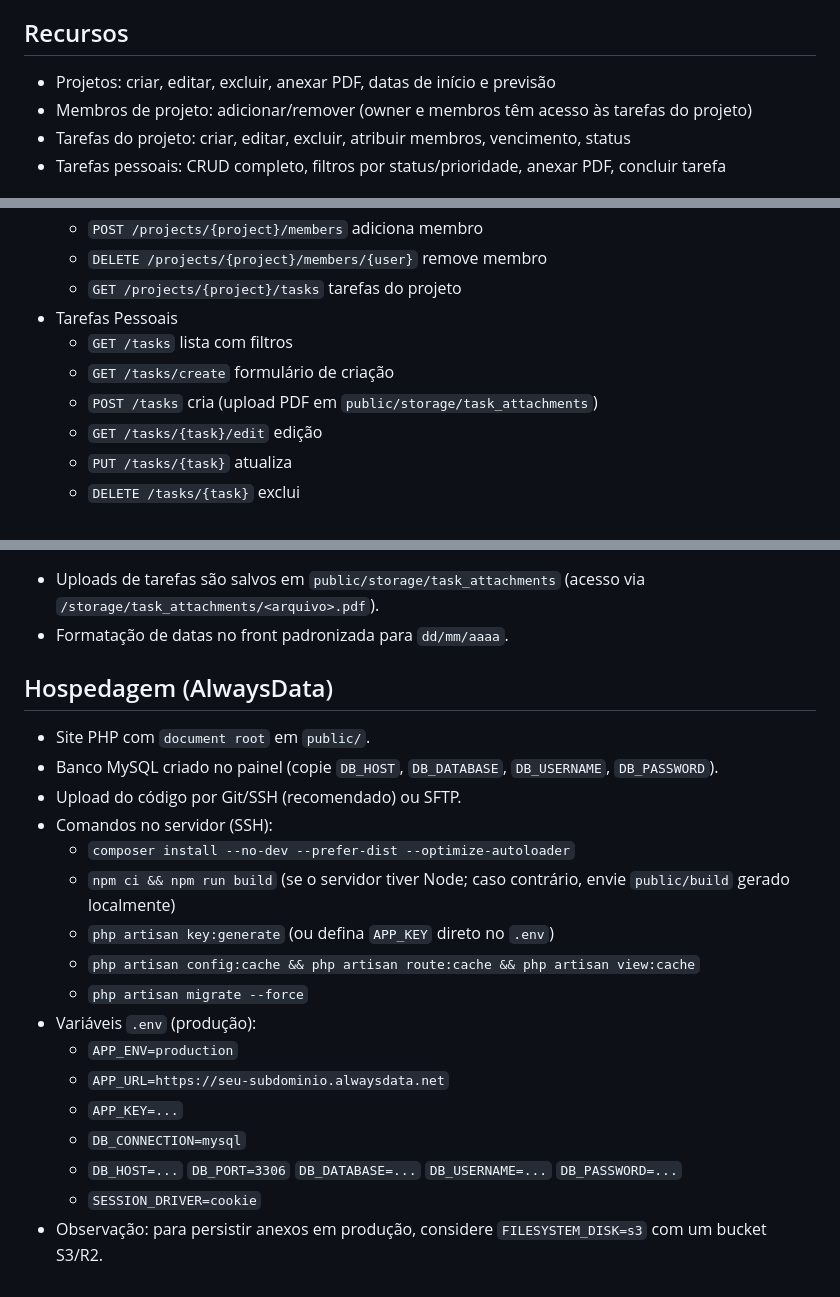
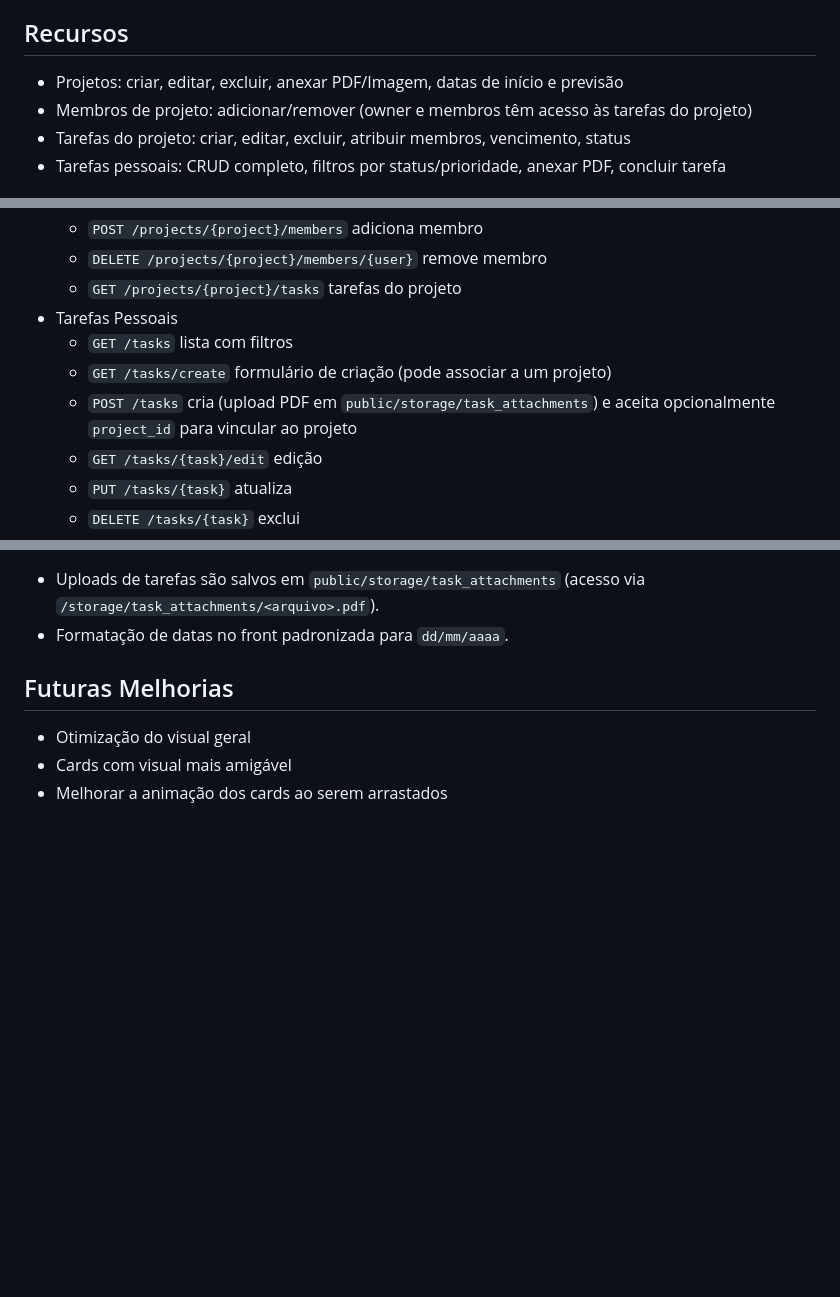
Before and after one commit to cauecrb/gerenciafor_atividades_php, a Markdown page: README.md, 3 parts joined by grey strips. Rendered like a GitHub page; blank space fills up the shorter version.

Commit message:
upgrade: adicionado campo melhorias futuras no readme

```diff
--- a/README.md
+++ b/README.md
@@ -10,7 +10,7 @@ Aplicação para gerenciamento de projetos e tarefas, com controle de membros po
 - Ziggy (rotas no front)
 
 ## Recursos
-- Projetos: criar, editar, excluir, anexar PDF, datas de início e previsão
+- Projetos: criar, editar, excluir, anexar PDF/Imagem, datas de início e previsão
 - Membros de projeto: adicionar/remover (owner e membros têm acesso às tarefas do projeto)
 - Tarefas do projeto: criar, editar, excluir, atribuir membros, vencimento, status
 - Tarefas pessoais: CRUD completo, filtros por status/prioridade, anexar PDF, concluir tarefa
@@ -69,8 +69,8 @@ Pré-requisitos: PHP 8.4+, Composer, Node.js (npm) instalados e dependências do
   - `GET /projects/{project}/tasks` tarefas do projeto
 - Tarefas Pessoais
   - `GET /tasks` lista com filtros
-  - `GET /tasks/create` formulário de criação
-  - `POST /tasks` cria (upload PDF em `public/storage/task_attachments`)
+  - `GET /tasks/create` formulário de criação (pode associar a um projeto)
+  - `POST /tasks` cria (upload PDF em `public/storage/task_attachments`) e aceita opcionalmente `project_id` para vincular ao projeto
   - `GET /tasks/{task}/edit` edição
   - `PUT /tasks/{task}` atualiza
   - `DELETE /tasks/{task}` exclui
@@ -132,21 +132,7 @@ Notas:
 - Uploads de tarefas são salvos em `public/storage/task_attachments` (acesso via `/storage/task_attachments/<arquivo>.pdf`).
 - Formatação de datas no front padronizada para `dd/mm/aaaa`.
 
-## Hospedagem (AlwaysData)
-- Site PHP com `document root` em `public/`.
-- Banco MySQL criado no painel (copie `DB_HOST`, `DB_DATABASE`, `DB_USERNAME`, `DB_PASSWORD`).
-- Upload do código por Git/SSH (recomendado) ou SFTP.
-- Comandos no servidor (SSH):
-  - `composer install --no-dev --prefer-dist --optimize-autoloader`
-  - `npm ci && npm run build` (se o servidor tiver Node; caso contrário, envie `public/build` gerado localmente)
-  - `php artisan key:generate` (ou defina `APP_KEY` direto no `.env`)
-  - `php artisan config:cache && php artisan route:cache && php artisan view:cache`
-  - `php artisan migrate --force`
-- Variáveis `.env` (produção):
-  - `APP_ENV=production`
-  - `APP_URL=https://seu-subdominio.alwaysdata.net`
-  - `APP_KEY=...`
-  - `DB_CONNECTION=mysql`
-  - `DB_HOST=...` `DB_PORT=3306` `DB_DATABASE=...` `DB_USERNAME=...` `DB_PASSWORD=...`
-  - `SESSION_DRIVER=cookie`
-- Observação: para persistir anexos em produção, considere `FILESYSTEM_DISK=s3` com um bucket S3/R2.
+## Futuras Melhorias
+- Otimização do visual geral
+- Cards com visual mais amigável
+- Melhorar a animação dos cards ao serem arrastados
```
